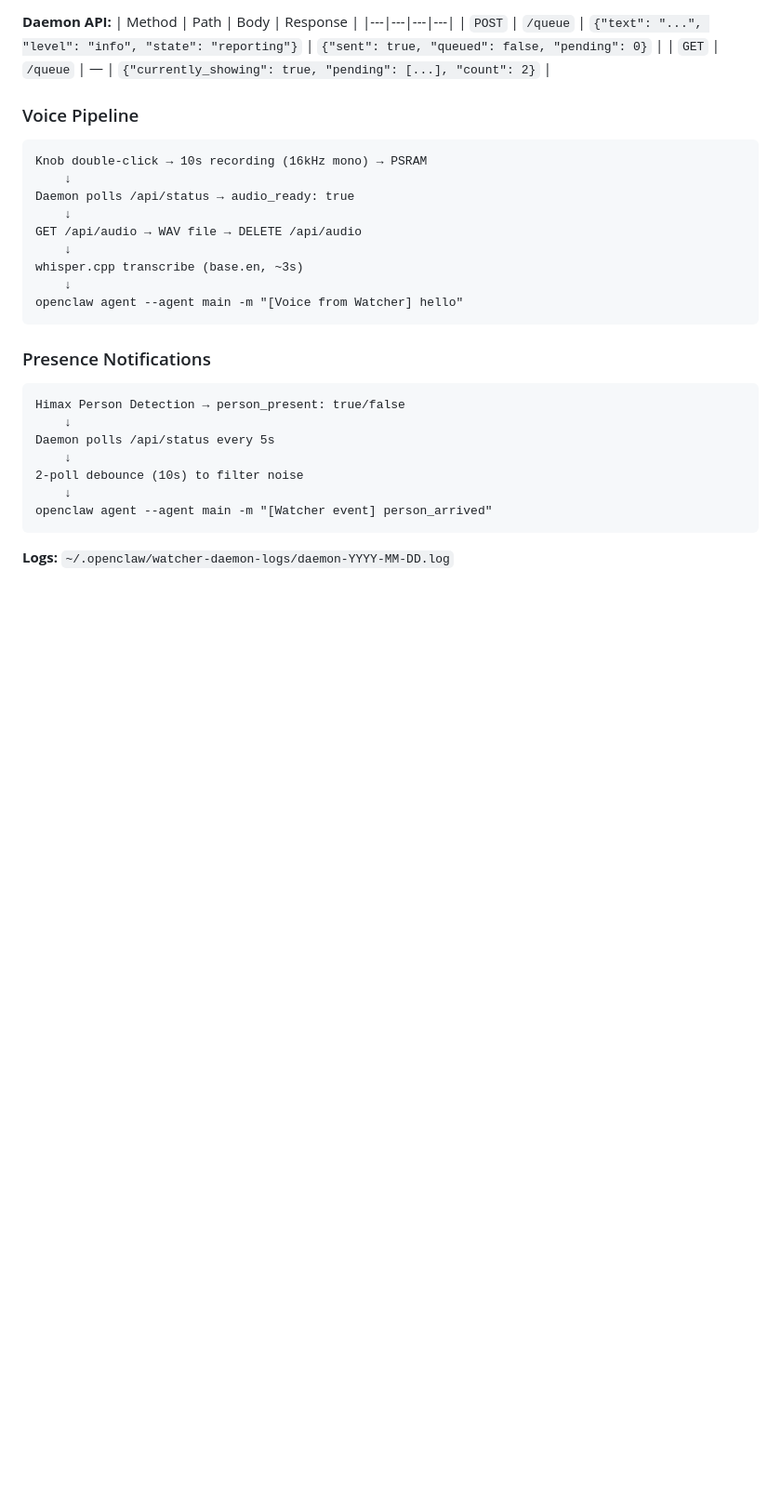
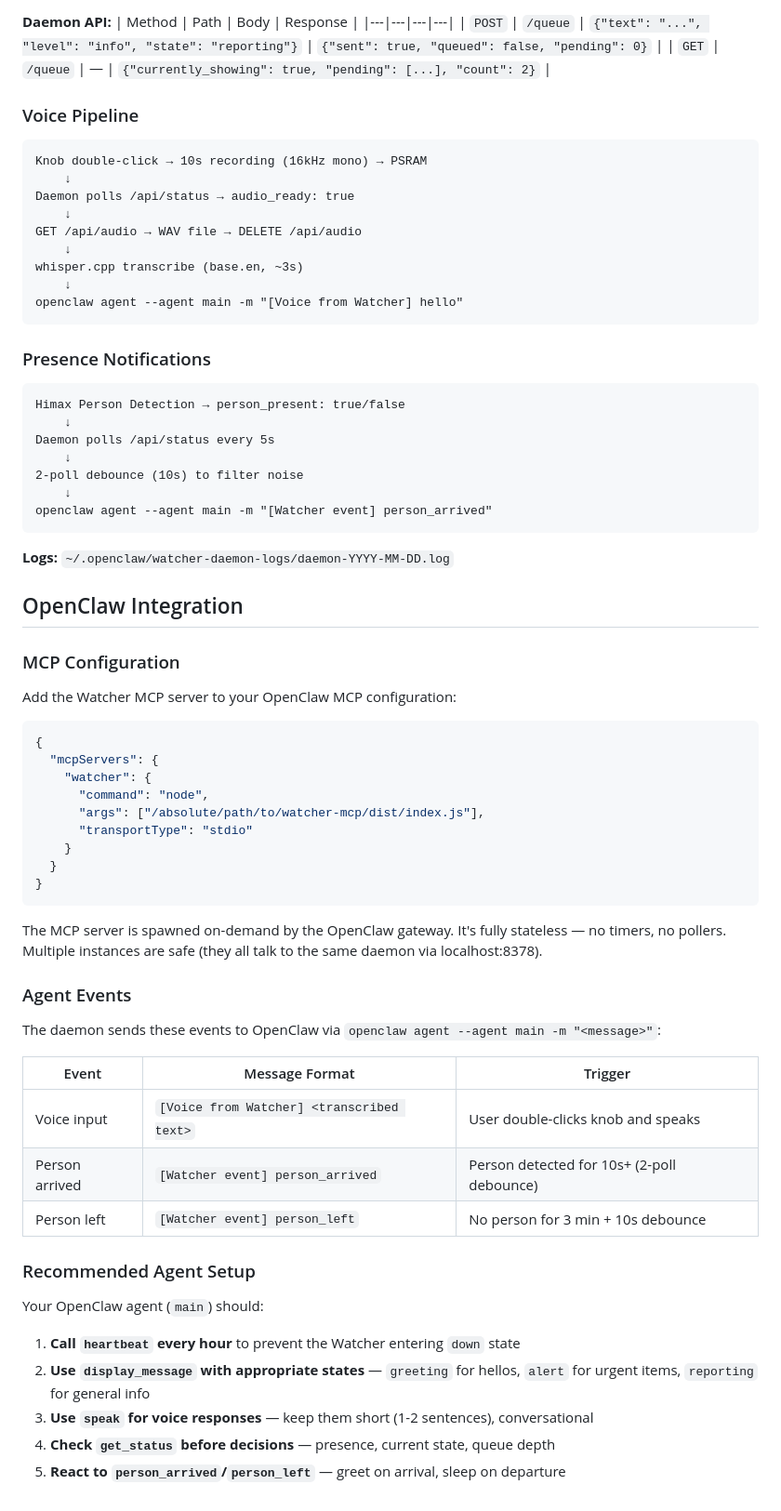
Before and after one commit to nacoleon/Agent-Watcher, a Markdown page: docs/DETAILED-GUIDE.md, the part around the change. Shown at 93% size. Drawn GitHub-style; blank space fills up the shorter version.

Commit message:
docs: add OpenClaw integration guide

````diff
--- a/docs/DETAILED-GUIDE.md
+++ b/docs/DETAILED-GUIDE.md
@@ -449,3 +449,43 @@ openclaw agent --agent main -m "[Watcher event] person_arrived"
 ```
 
 **Logs:** `~/.openclaw/watcher-daemon-logs/daemon-YYYY-MM-DD.log`
+
+## OpenClaw Integration
+
+### MCP Configuration
+
+Add the Watcher MCP server to your OpenClaw MCP configuration:
+
+```json
+{
+  "mcpServers": {
+    "watcher": {
+      "command": "node",
+      "args": ["/absolute/path/to/watcher-mcp/dist/index.js"],
+      "transportType": "stdio"
+    }
+  }
+}
+```
+
+The MCP server is spawned on-demand by the OpenClaw gateway. It's fully stateless — no timers, no pollers. Multiple instances are safe (they all talk to the same daemon via localhost:8378).
+
+### Agent Events
+
+The daemon sends these events to OpenClaw via `openclaw agent --agent main -m "<message>"`:
+
+| Event | Message Format | Trigger |
+|---|---|---|
+| Voice input | `[Voice from Watcher] <transcribed text>` | User double-clicks knob and speaks |
+| Person arrived | `[Watcher event] person_arrived` | Person detected for 10s+ (2-poll debounce) |
+| Person left | `[Watcher event] person_left` | No person for 3 min + 10s debounce |
+
+### Recommended Agent Setup
+
+Your OpenClaw agent (`main`) should:
+
+1. **Call `heartbeat` every hour** to prevent the Watcher entering `down` state
+2. **Use `display_message` with appropriate states** — `greeting` for hellos, `alert` for urgent items, `reporting` for general info
+3. **Use `speak` for voice responses** — keep them short (1-2 sentences), conversational
+4. **Check `get_status` before decisions** — presence, current state, queue depth
+5. **React to `person_arrived`/`person_left`** — greet on arrival, sleep on departure
````
